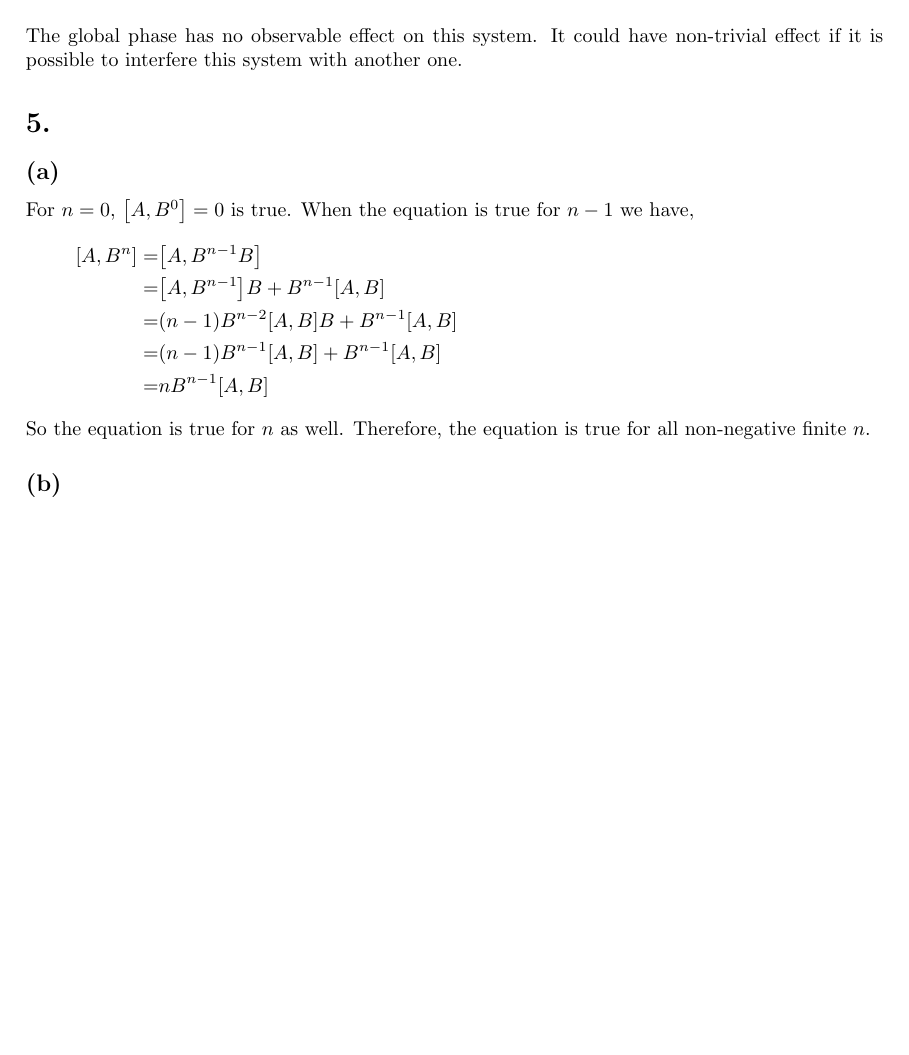
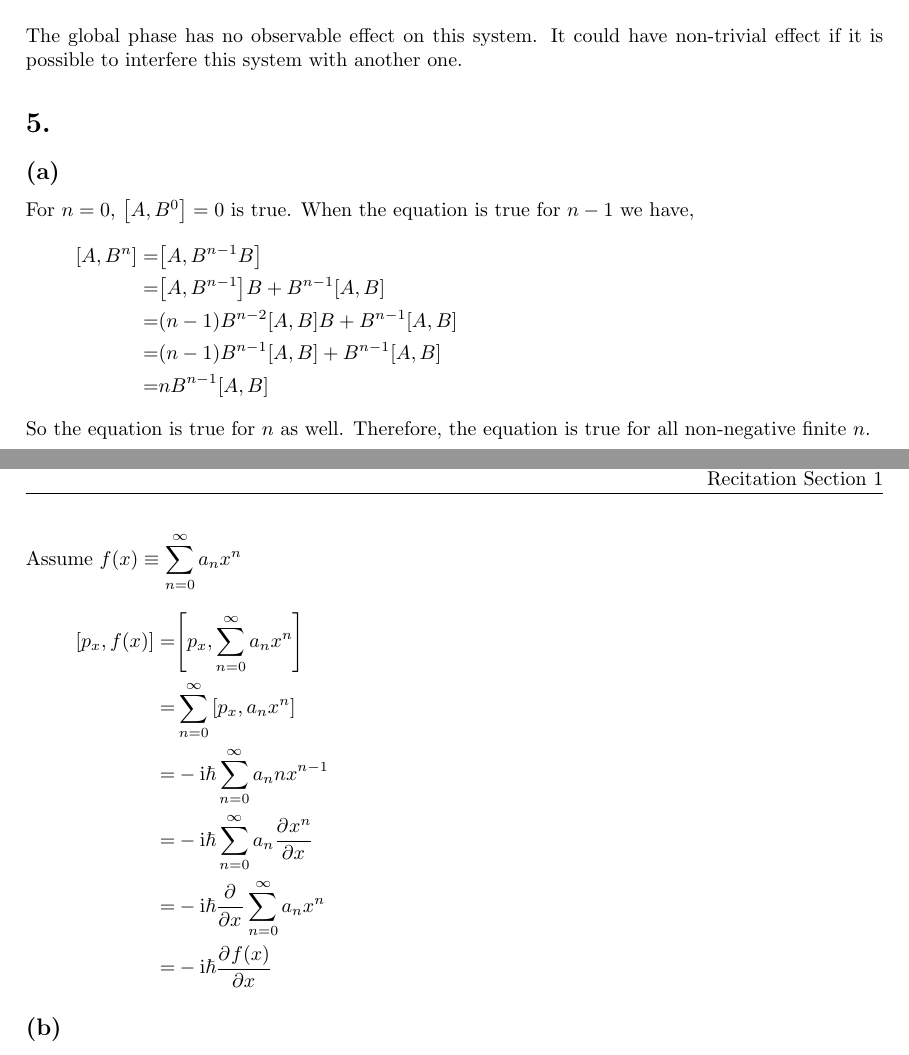
Before and after one commit to yuyichao/phys-251b, a LaTeX problem sheet (pset/pset1/pset1.tex): part of page 4 of 4 before the commit and two parts of pages 4 and 5 of 5 after it, the two joined at a grey line, cut so that both start at the same text, the shorter picture padded with empty space. Compiled offline with pdfLaTeX; a LaTeX package or settings file that is missing is left out.

Commit message:
[pset1] p5a2

```diff
--- a/pset/pset1/pset1.tex
+++ b/pset/pset1/pset1.tex
@@ -294,7 +294,17 @@ When the equation is true for $n-1$ we have,
   =&\paren{n-1}B^{n-1}\sqr{A, B}+B^{n-1}\sqr{A, B}\\
   =&nB^{n-1}\sqr{A, B}
 }
-So the equation is true for $n$ as well. Therefore, the equation is true for all non-negative finite $n$.
+So the equation is true for $n$ as well. Therefore, the equation is true for all non-negative finite $n$.\\
+
+Assume $f(x)\equiv\dsum_{n=0}^\infty a_nx^n$
+\eqar{
+  \sqr{p_x, f(x)}=&\sqr{p_x, \dsum_{n=0}^\infty a_nx^n}\\
+  =&\dsum_{n=0}^\infty \sqr{p_x, a_nx^n}\\
+  =&-\ui\hbar\dsum_{n=0}^\infty a_nnx^{n-1}\\
+  =&-\ui\hbar\dsum_{n=0}^\infty a_n\pdiff{x^n}{x}\\
+  =&-\ui\hbar\pdiff{}{x}\dsum_{n=0}^\infty a_nx^n\\
+  =&-\ui\hbar\pdiff{f(x)}{x}
+}
 \subsection{}
 \subsection{}
 \end{document}
```
Also changed, not shown: pset/pset1/pset1.pdf.
